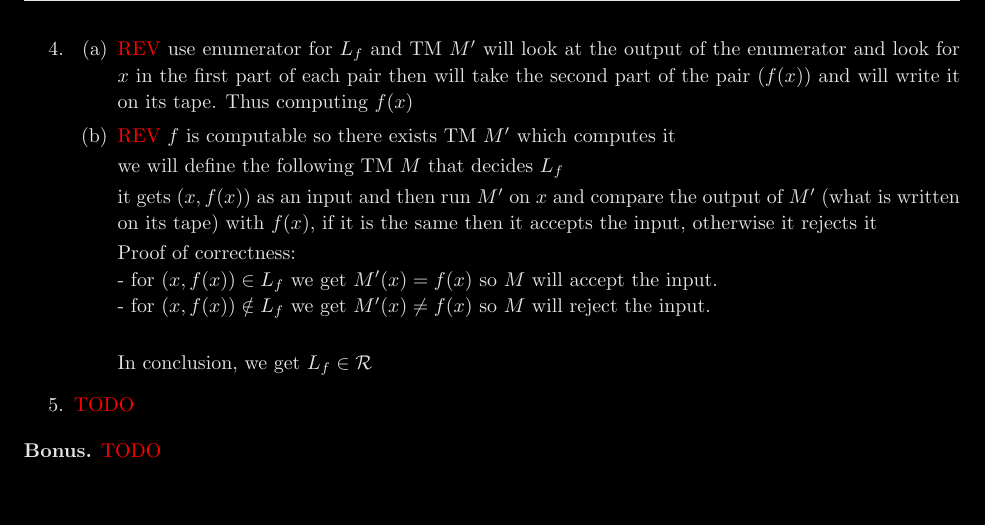
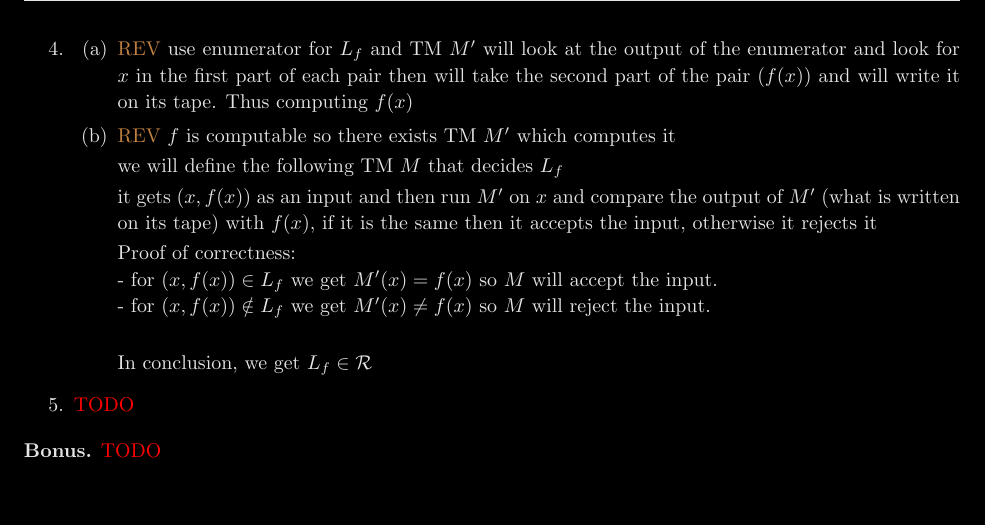
Before and after one commit to MikeZed/Computational_Modules_Exercises, a LaTeX document (CM_Ex3/CM_Ex3.tex, which reads CM_Ex3/aux_tex/cm_defs.tex): part of page 5 of 5, cut so that both start at the same text. Compiled offline with pdfLaTeX; a LaTeX package or settings file that is missing is left out.

Commit message:
Update cm_defs.tex

```diff
--- a/CM_Ex3/aux_tex/cm_defs.tex
+++ b/CM_Ex3/aux_tex/cm_defs.tex
@@ -15,7 +15,7 @@
 \newcommand{\REcl}{\mathcal{R}\mathcal{E}}
 
 \newcommand{\TODO}{\textcolor{red}{ TODO }}
-\newcommand{\REV}{\textcolor{red}{ REV }}
+\newcommand{\REV}{\textcolor{brown}{ REV }}
 
 
 % use for comment block, surround block with "\/*" and at the end "*/"
```
